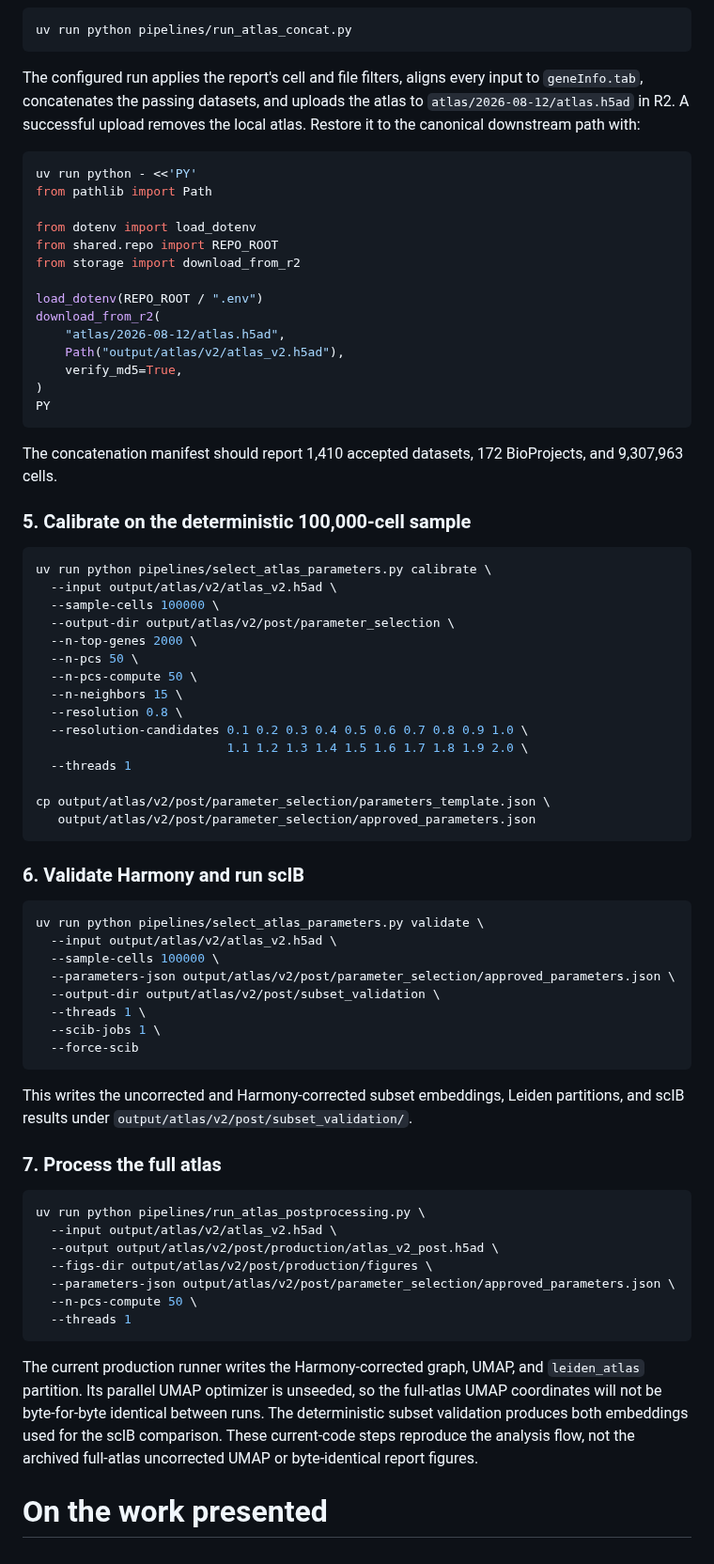
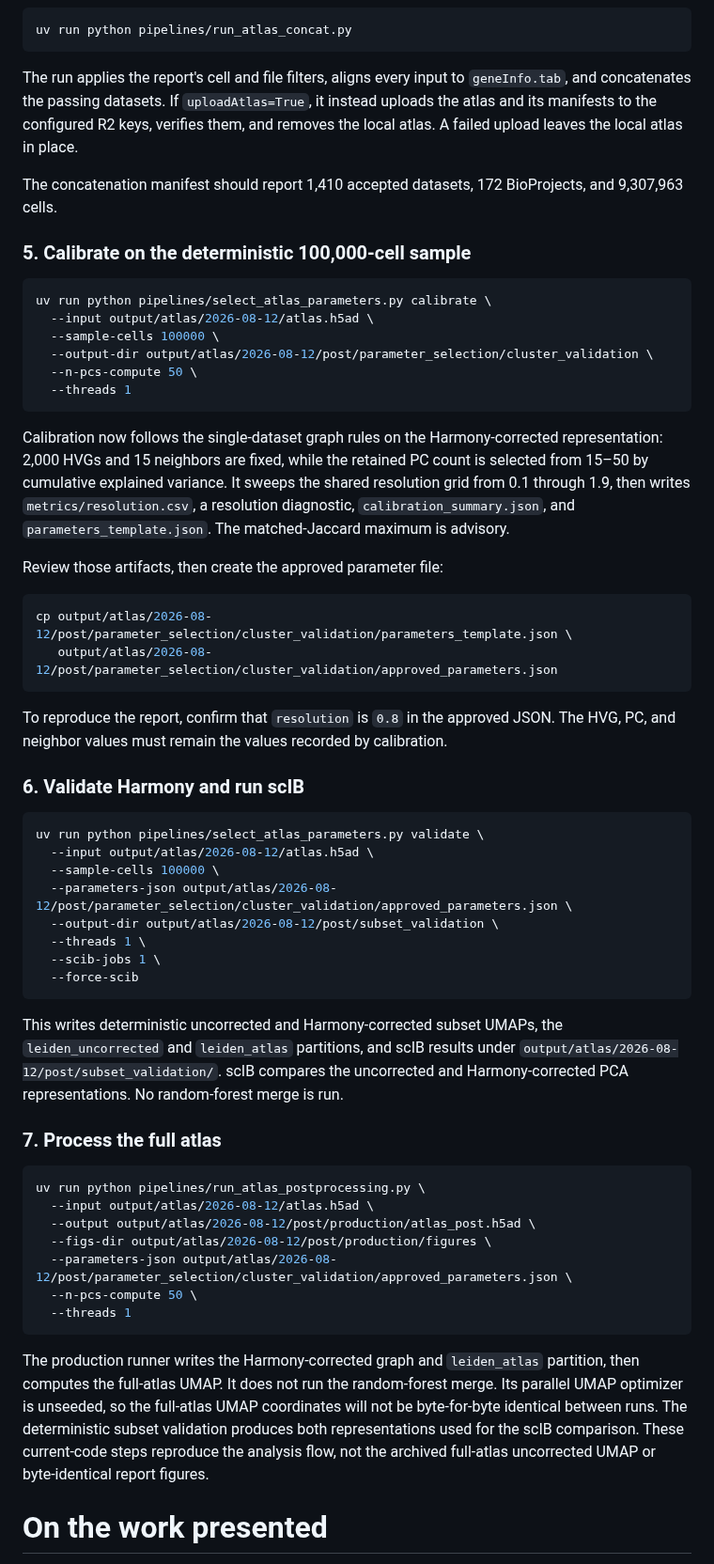
Before and after one commit to otodreas/scBaseCount_Pipeline, a Markdown page: README.md, the part around one of its changes. Shown at 94% size. Drawn GitHub-style.

````diff
--- a/README.md
+++ b/README.md
@@ -116,24 +131,7 @@ This runs the Jaccard and Hungarian-matching Leiden sweep on the five cell-count
 uv run python pipelines/run_atlas_concat.py
 ```
 
-The configured run applies the report's cell and file filters, aligns every input to `geneInfo.tab`, concatenates the passing datasets, and uploads the atlas to `atlas/2026-08-12/atlas.h5ad` in R2. A successful upload removes the local atlas. Restore it to the canonical downstream path with:
-
-```sh
-uv run python - <<'PY'
-from pathlib import Path
-
-from dotenv import load_dotenv
-from shared.repo import REPO_ROOT
-from storage import download_from_r2
-
-load_dotenv(REPO_ROOT / ".env")
-download_from_r2(
-    "atlas/2026-08-12/atlas.h5ad",
-    Path("output/atlas/v2/atlas_v2.h5ad"),
-    verify_md5=True,
-)
-PY
-```
+The run applies the report's cell and file filters, aligns every input to `geneInfo.tab`, and concatenates the passing datasets. If `uploadAtlas=True`, it instead uploads the atlas and its manifests to the configured R2 keys, verifies them, and removes the local atlas. A failed upload leaves the local atlas in place.
 
 The concatenation manifest should report 1,410 accepted datasets, 172 BioProjects, and 9,307,963 cells.
 
@@ -141,50 +139,52 @@ The concatenation manifest should report 1,410 accepted datasets, 172 BioProject
 
 ```sh
 uv run python pipelines/select_atlas_parameters.py calibrate \
-  --input output/atlas/v2/atlas_v2.h5ad \
+  --input output/atlas/2026-08-12/atlas.h5ad \
   --sample-cells 100000 \
-  --output-dir output/atlas/v2/post/parameter_selection \
-  --n-top-genes 2000 \
-  --n-pcs 50 \
+  --output-dir output/atlas/2026-08-12/post/parameter_selection/cluster_validation \
   --n-pcs-compute 50 \
-  --n-neighbors 15 \
-  --resolution 0.8 \
-  --resolution-candidates 0.1 0.2 0.3 0.4 0.5 0.6 0.7 0.8 0.9 1.0 \
-                          1.1 1.2 1.3 1.4 1.5 1.6 1.7 1.8 1.9 2.0 \
   --threads 1
+```
 
-cp output/atlas/v2/post/parameter_selection/parameters_template.json \
-   output/atlas/v2/post/parameter_selection/approved_parameters.json
+Calibration now follows the single-dataset graph rules on the Harmony-corrected representation: 2,000 HVGs and 15 neighbors are fixed, while the retained PC count is selected from 15–50 by cumulative explained variance. It sweeps the shared resolution grid from 0.1 through 1.9, then writes `metrics/resolution.csv`, a resolution diagnostic, `calibration_summary.json`, and `parameters_template.json`. The matched-Jaccard maximum is advisory.
+
+Review those artifacts, then create the approved parameter file:
+
+```sh
+cp output/atlas/2026-08-12/post/parameter_selection/cluster_validation/parameters_template.json \
+   output/atlas/2026-08-12/post/parameter_selection/cluster_validation/approved_parameters.json
 ```
+
+To reproduce the report, confirm that `resolution` is `0.8` in the approved JSON. The HVG, PC, and neighbor values must remain the values recorded by calibration.
 
 ### 6. Validate Harmony and run scIB
 
 ```sh
 uv run python pipelines/select_atlas_parameters.py validate \
-  --input output/atlas/v2/atlas_v2.h5ad \
+  --input output/atlas/2026-08-12/atlas.h5ad \
   --sample-cells 100000 \
-  --parameters-json output/atlas/v2/post/parameter_selection/approved_parameters.json \
-  --output-dir output/atlas/v2/post/subset_validation \
+  --parameters-json output/atlas/2026-08-12/post/parameter_selection/cluster_validation/approved_parameters.json \
+  --output-dir output/atlas/2026-08-12/post/subset_validation \
   --threads 1 \
   --scib-jobs 1 \
   --force-scib
 ```
 
-This writes the uncorrected and Harmony-corrected subset embeddings, Leiden partitions, and scIB results under `output/atlas/v2/post/subset_validation/`.
+This writes deterministic uncorrected and Harmony-corrected subset UMAPs, the `leiden_uncorrected` and `leiden_atlas` partitions, and scIB results under `output/atlas/2026-08-12/post/subset_validation/`. scIB compares the uncorrected and Harmony-corrected PCA representations. No random-forest merge is run.
 
 ### 7. Process the full atlas
 
 ```sh
 uv run python pipelines/run_atlas_postprocessing.py \
-  --input output/atlas/v2/atlas_v2.h5ad \
-  --output output/atlas/v2/post/production/atlas_v2_post.h5ad \
-  --figs-dir output/atlas/v2/post/production/figures \
-  --parameters-json output/atlas/v2/post/parameter_selection/approved_parameters.json \
+  --input output/atlas/2026-08-12/atlas.h5ad \
+  --output output/atlas/2026-08-12/post/production/atlas_post.h5ad \
+  --figs-dir output/atlas/2026-08-12/post/production/figures \
+  --parameters-json output/atlas/2026-08-12/post/parameter_selection/cluster_validation/approved_parameters.json \
   --n-pcs-compute 50 \
   --threads 1
 ```
 
-The current production runner writes the Harmony-corrected graph, UMAP, and `leiden_atlas` partition. Its parallel UMAP optimizer is unseeded, so the full-atlas UMAP coordinates will not be byte-for-byte identical between runs. The deterministic subset validation produces both embeddings used for the scIB comparison. These current-code steps reproduce the analysis flow, not the archived full-atlas uncorrected UMAP or byte-identical report figures.
+The production runner writes the Harmony-corrected graph and `leiden_atlas` partition, then computes the full-atlas UMAP. It does not run the random-forest merge. Its parallel UMAP optimizer is unseeded, so the full-atlas UMAP coordinates will not be byte-for-byte identical between runs. The deterministic subset validation produces both representations used for the scIB comparison. These current-code steps reproduce the analysis flow, not the archived full-atlas uncorrected UMAP or byte-identical report figures.
 
 # On the work presented
 
````
Also changed, not shown: other parts of README.md (+33 -18 lines), output/migration/README.md (+1 -1 lines), pipelines/README.md (+14 -10 lines).
